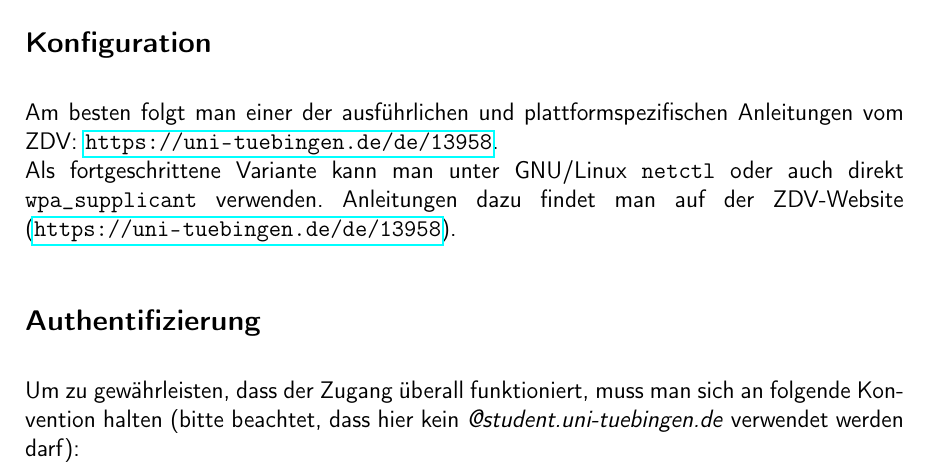
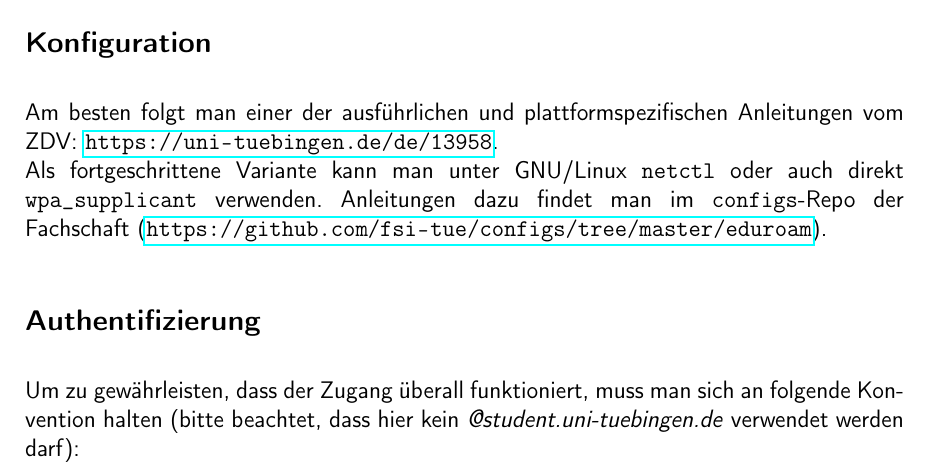
Before and after one commit to fsi-tue/anfiheft, a LaTeX document (anfiheft.tex, which reads info/infra/eduroam.tex): part of page 29 of 49, cut so that both start at the same text. Compiled offline with pdfLaTeX.

Commit message:
Fix the link to our eduroam guide for wpa_supplicant and netctl

```diff
--- a/info/infra/eduroam.tex
+++ b/info/infra/eduroam.tex
@@ -23,8 +23,9 @@ euer Smartphone in die Hand nehmt.
   Anleitungen vom ZDV:
   \url{https://uni-tuebingen.de/de/13958}.\\
   Als fortgeschrittene Variante kann man unter GNU/Linux \texttt{netctl} oder auch
-  direkt \texttt{wpa\_supplicant} verwenden. Anleitungen dazu findet man auf der
-  ZDV-Website (\url{https://uni-tuebingen.de/de/13958}).
+  direkt \texttt{wpa\_supplicant} verwenden. Anleitungen dazu findet man im
+  \texttt{configs}-Repo der Fachschaft
+  (\url{https://github.com/fsi-tue/configs/tree/master/eduroam}).
 
 \subsection*{Authentifizierung}
   Um zu gewährleisten, dass der Zugang überall funktioniert, muss man sich an
```
Also changed, not shown: kogni/uni/eduroam.tex (+3 -2 lines).
